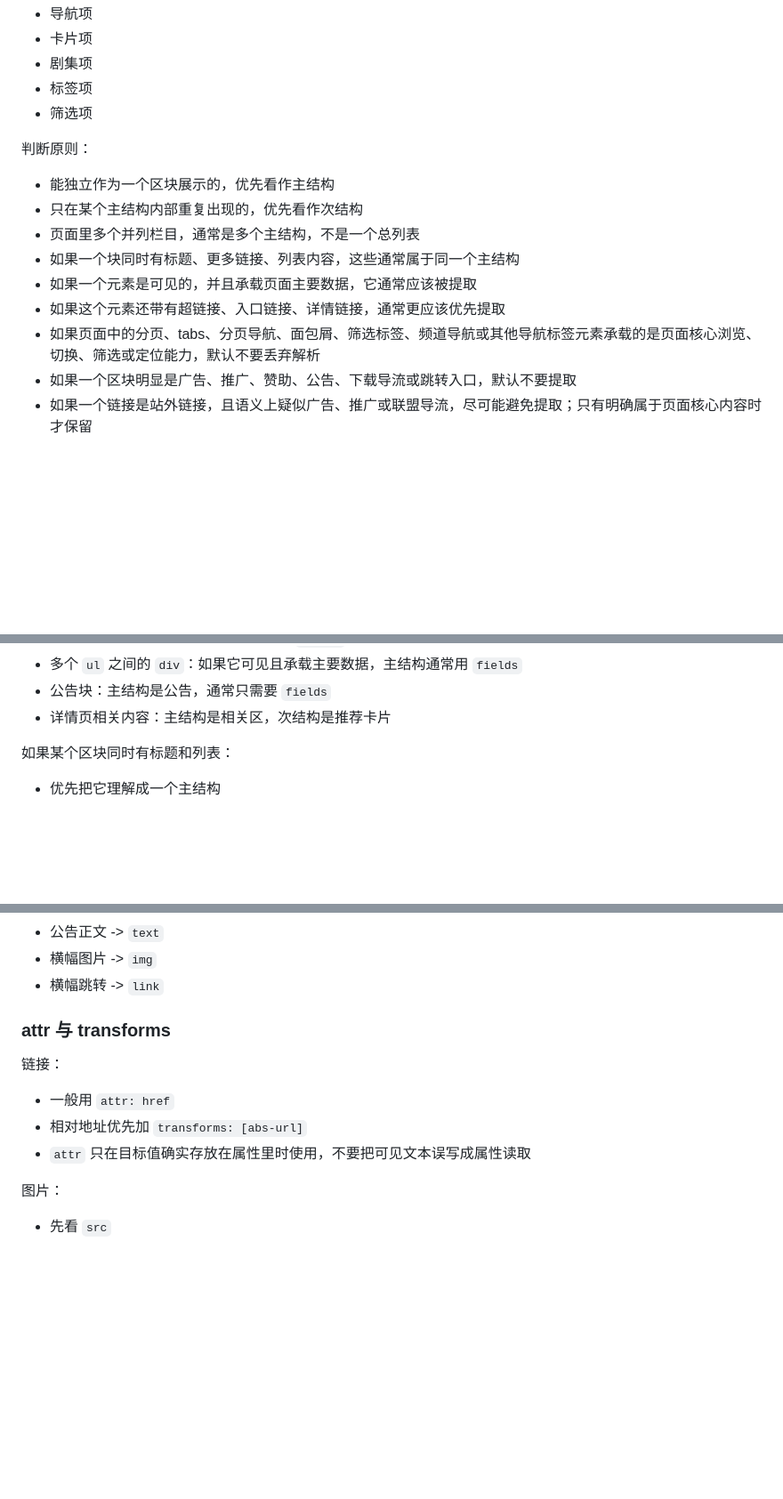
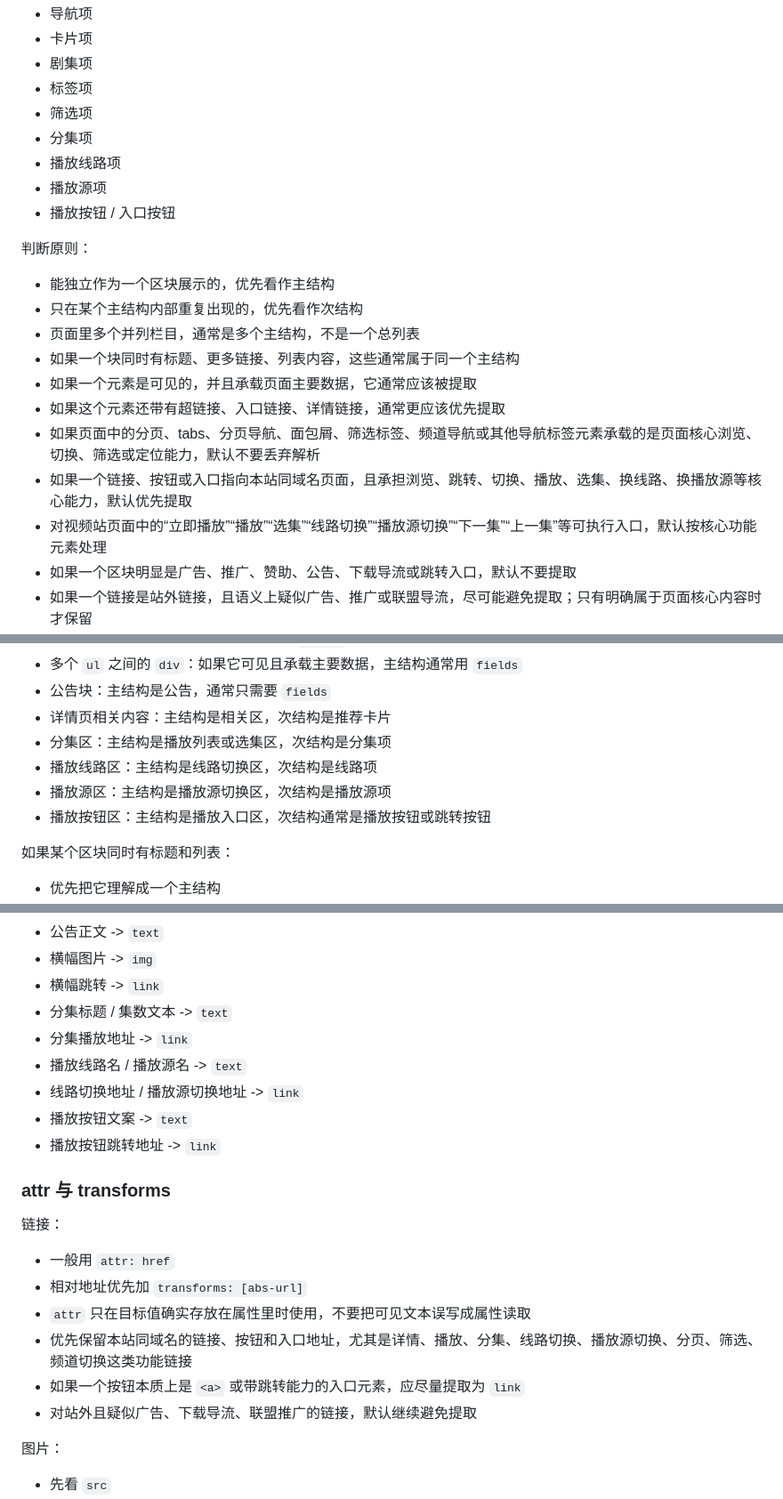
Before and after one commit to alanryken/TV-Like, a Markdown page: skills/tvlike-html-rule-extractor/SKILL_FOLDED_HTML.md, 3 parts joined by grey strips. Shown at 89% size. Rendered like a GitHub page; blank space fills up the shorter version.

Commit message:
docs(tvlike-html-rule-extractor): 补充完善折叠HTML提取规则文档
新增同域名跳转入口、视频站播放/选集/线路切换等核心功能的提取规范，补充transforms支持类型、区块分类与字段映射的相关说明

```diff
--- a/skills/tvlike-html-rule-extractor/SKILL_FOLDED_HTML.md
+++ b/skills/tvlike-html-rule-extractor/SKILL_FOLDED_HTML.md
@@ -243,6 +246,10 @@ transforms 只支持：
 - 剧集项
 - 标签项
 - 筛选项
+- 分集项
+- 播放线路项
+- 播放源项
+- 播放按钮 / 入口按钮
 
 判断原则：
 
@@ -253,6 +260,8 @@ transforms 只支持：
 - 如果一个元素是可见的，并且承载页面主要数据，它通常应该被提取
 - 如果这个元素还带有超链接、入口链接、详情链接，通常更应该优先提取
 - 如果页面中的分页、tabs、分页导航、面包屑、筛选标签、频道导航或其他导航标签元素承载的是页面核心浏览、切换、筛选或定位能力，默认不要丢弃解析
+- 如果一个链接、按钮或入口指向本站同域名页面，且承担浏览、跳转、切换、播放、选集、换线路、换播放源等核心能力，默认优先提取
+- 对视频站页面中的“立即播放”“播放”“选集”“线路切换”“播放源切换”“下一集”“上一集”等可执行入口，默认按核心功能元素处理
 - 如果一个区块明显是广告、推广、赞助、公告、下载导流或跳转入口，默认不要提取
 - 如果一个链接是站外链接，且语义上疑似广告、推广或联盟导流，尽可能避免提取；只有明确属于页面核心内容时才保留
 - 如果一个节点反复出现在多个同类集合之间，并承担标题、入口、说明、筛选等作用，它通常也是主结构
@@ -303,6 +312,10 @@ transforms 只支持：
 - 多个 `ul` 之间的 `div`：如果它可见且承载主要数据，主结构通常用 `fields`
 - 公告块：主结构是公告，通常只需要 `fields`
 - 详情页相关内容：主结构是相关区，次结构是推荐卡片
+- 分集区：主结构是播放列表或选集区，次结构是分集项
+- 播放线路区：主结构是线路切换区，次结构是线路项
+- 播放源区：主结构是播放源切换区，次结构是播放源项
+- 播放按钮区：主结构是播放入口区，次结构通常是播放按钮或跳转按钮
 
 如果某个区块同时有标题和列表：
 
@@ -350,6 +363,12 @@ transforms 只支持：
 - 公告正文 -> `text`
 - 横幅图片 -> `img`
 - 横幅跳转 -> `link`
+- 分集标题 / 集数文本 -> `text`
+- 分集播放地址 -> `link`
+- 播放线路名 / 播放源名 -> `text`
+- 线路切换地址 / 播放源切换地址 -> `link`
+- 播放按钮文案 -> `text`
+- 播放按钮跳转地址 -> `link`
 
 ### attr 与 transforms
 
@@ -358,6 +377,9 @@ transforms 只支持：
 - 一般用 `attr: href`
 - 相对地址优先加 `transforms: [abs-url]`
 - `attr` 只在目标值确实存放在属性里时使用，不要把可见文本误写成属性读取
+- 优先保留本站同域名的链接、按钮和入口地址，尤其是详情、播放、分集、线路切换、播放源切换、分页、筛选、频道切换这类功能链接
+- 如果一个按钮本质上是 `<a>` 或带跳转能力的入口元素，应尽量提取为 `link`
+- 对站外且疑似广告、下载导流、联盟推广的链接，默认继续避免提取
 
 图片：
 
```
Also changed, not shown: other parts of skills/tvlike-html-rule-extractor/SKILL_FOLDED_HTML.md (+7 -0 lines).
